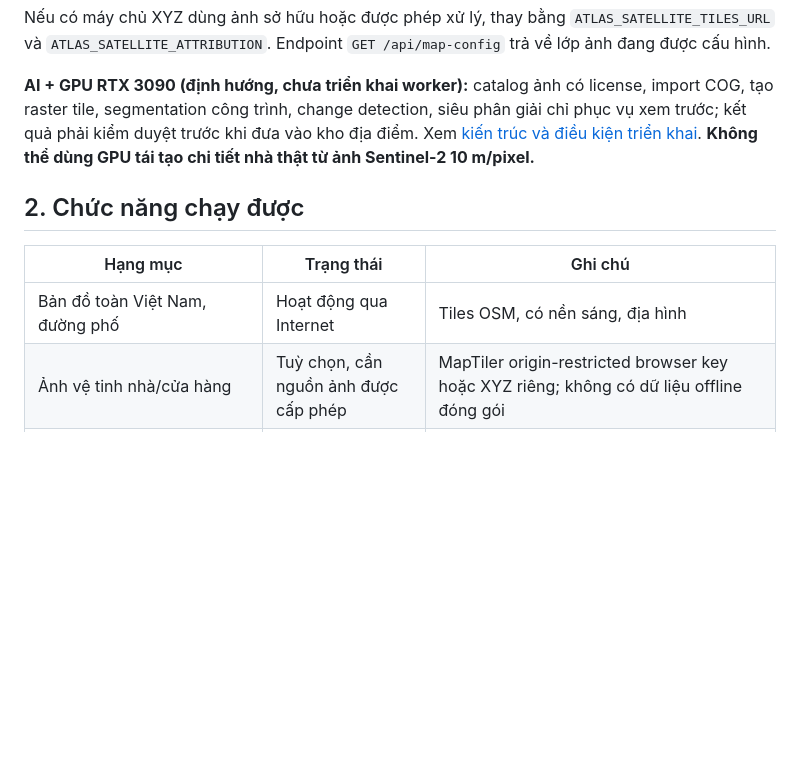
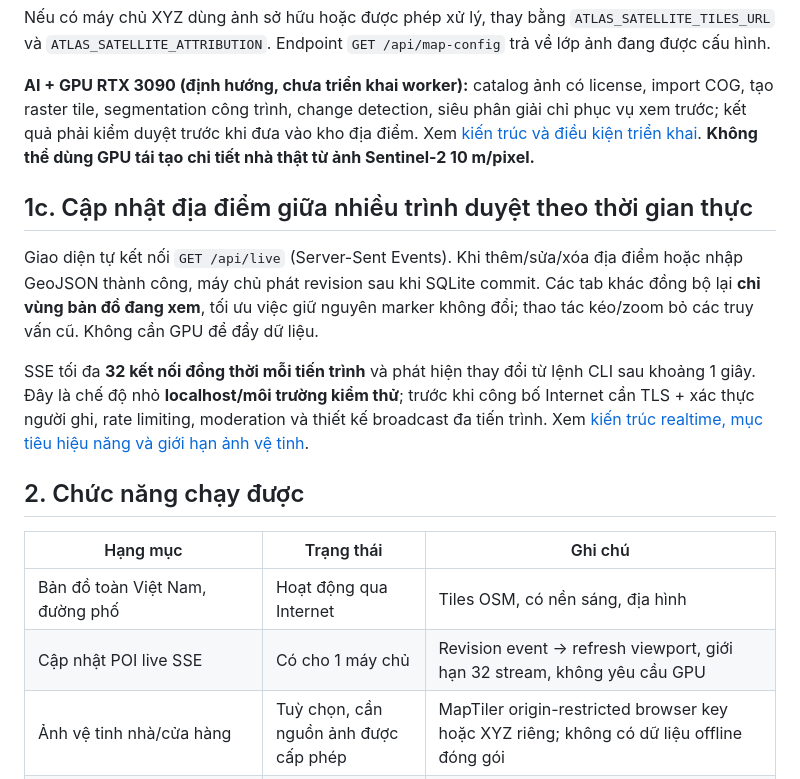
Before and after one commit to xegheplimo-web/Vietnam_Atlas, a Markdown page: README.md, the part around the change. Rendered like a GitHub page; blank space fills up the shorter version.

Commit message:
docs: add realtime user setup and scaling limitations

```diff
--- a/README.md
+++ b/README.md
@@ -70,11 +70,18 @@ Nếu có máy chủ XYZ dùng ảnh sở hữu hoặc được phép xử lý,
 
 **AI + GPU RTX 3090 (định hướng, chưa triển khai worker):** catalog ảnh có license, import COG, tạo raster tile, segmentation công trình, change detection, siêu phân giải chỉ phục vụ xem trước; kết quả phải kiểm duyệt trước khi đưa vào kho địa điểm. Xem [kiến trúc và điều kiện triển khai](docs/SATELLITE_AI_GPU_ARCHITECTURE.md). **Không thể dùng GPU tái tạo chi tiết nhà thật từ ảnh Sentinel-2 10 m/pixel.**
 
+## 1c. Cập nhật địa điểm giữa nhiều trình duyệt theo thời gian thực
+
+Giao diện tự kết nối `GET /api/live` (Server-Sent Events). Khi thêm/sửa/xóa địa điểm hoặc nhập GeoJSON thành công, máy chủ phát revision sau khi SQLite commit. Các tab khác đồng bộ lại **chỉ vùng bản đồ đang xem**, tối ưu việc giữ nguyên marker không đổi; thao tác kéo/zoom bỏ các truy vấn cũ. Không cần GPU để đẩy dữ liệu.
+
+SSE tối đa **32 kết nối đồng thời mỗi tiến trình** và phát hiện thay đổi từ lệnh CLI sau khoảng 1 giây. Đây là chế độ nhỏ **localhost/môi trường kiểm thử**; trước khi công bố Internet cần TLS + xác thực người ghi, rate limiting, moderation và thiết kế broadcast đa tiến trình. Xem [kiến trúc realtime, mục tiêu hiệu năng và giới hạn ảnh vệ tinh](docs/REALTIME_MAP.md).
+
 ## 2. Chức năng chạy được
 
 | Hạng mục | Trạng thái | Ghi chú |
 |---|---|---|
 | Bản đồ toàn Việt Nam, đường phố | Hoạt động qua Internet | Tiles OSM, có nền sáng, địa hình |
+| Cập nhật POI live SSE | Có cho 1 máy chủ | Revision event → refresh viewport, giới hạn 32 stream, không yêu cầu GPU |
 | Ảnh vệ tinh nhà/cửa hàng | Tuỳ chọn, cần nguồn ảnh được cấp phép | MapTiler origin-restricted browser key hoặc XYZ riêng; không có dữ liệu offline đóng gói |
 | AI/GPU xử lý ảnh vệ tinh | Chưa triển khai | Thiết kế pipeline tùy chọn, không suy diễn ảnh vệ tinh chi tiết từ dữ liệu 10 m |
 | Bộ nhớ địa điểm | Hoạt động | SQLite ở máy chủ; khác localStorage |
```
